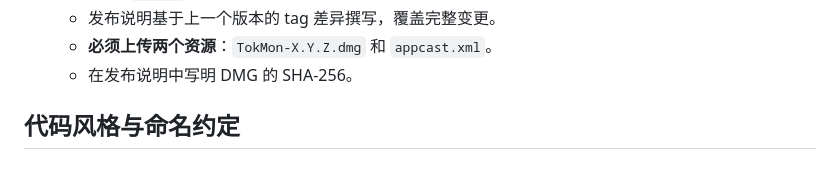
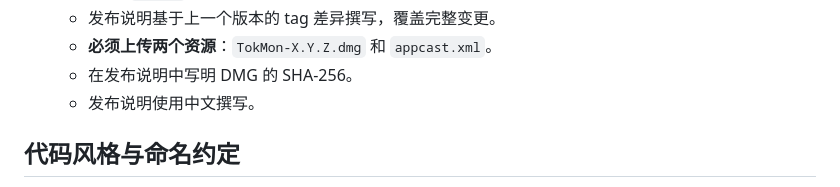
Before and after one commit to xiehuacheng/TokMon, a Markdown page: CLAUDE.md, the part around the change. GitHub-like rendering.

```diff
--- a/CLAUDE.md
+++ b/CLAUDE.md
@@ -68,6 +68,7 @@ TokMon 是一个 macOS 原生状态栏 App，用于统一查看 Claude Code、Co
    - 发布说明基于上一个版本的 tag 差异撰写，覆盖完整变更。
    - **必须上传两个资源**：`TokMon-X.Y.Z.dmg` 和 `appcast.xml`。
    - 在发布说明中写明 DMG 的 SHA-256。
+   - 发布说明使用中文撰写。
 
 ## 代码风格与命名约定
 
```
Also changed, not shown: AGENTS.md (+1 -0 lines), macos-app/README.md (+1 -1 lines).
